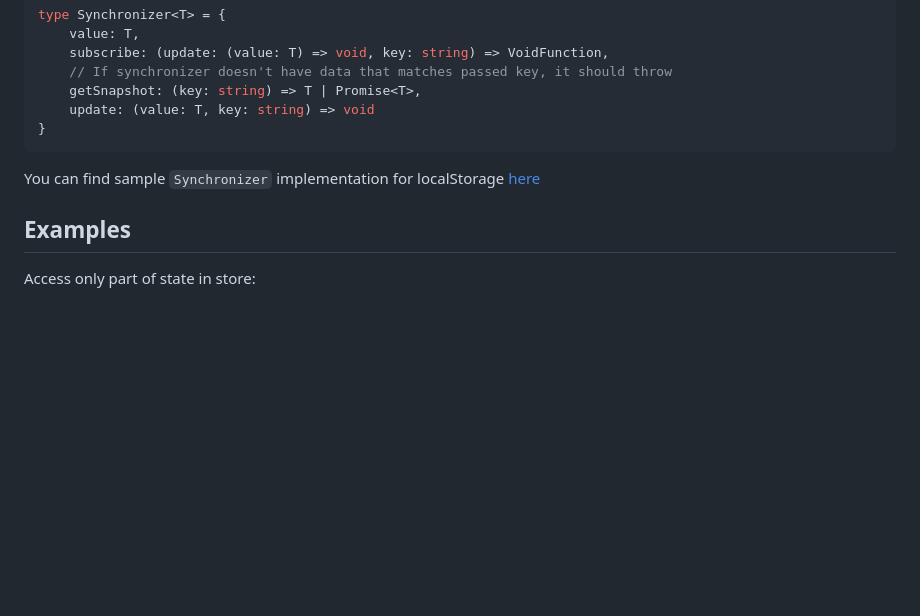
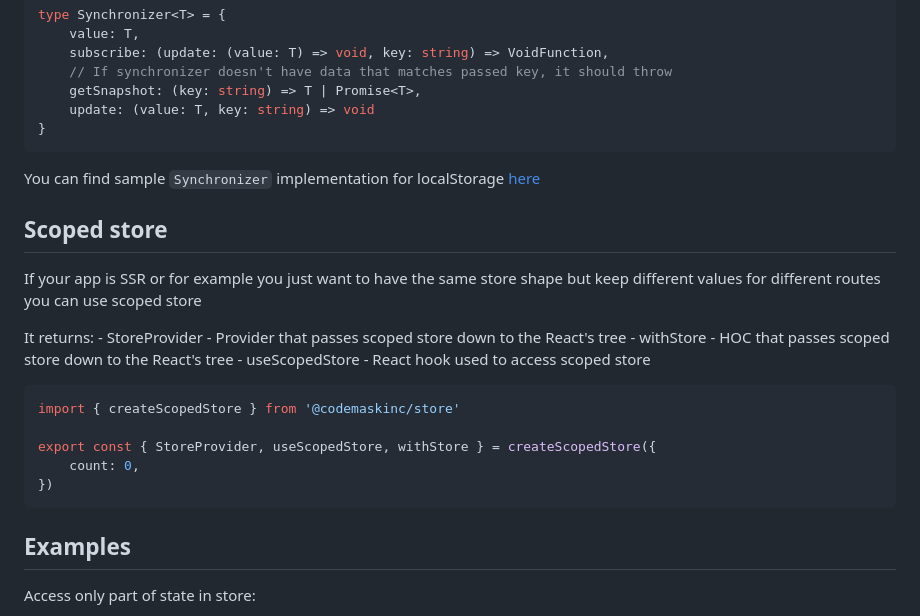
Before and after one commit to codemask-labs/stan-js, a Markdown page: README.md, the part around the change printed below. Drawn GitHub-style; blank space fills up the shorter version.

````diff
--- a/README.md
+++ b/README.md
@@ -165,6 +164,23 @@ type Synchronizer<T> = {
 
 You can find sample `Synchronizer` implementation for localStorage [here](https://github.com/codemaskinc/createStore/blob/main/src/storage.ts)
 
+## Scoped store
+
+If your app is SSR or for example you just want to have the same store shape but keep different values for different routes you can use scoped store
+
+It returns:
+    - StoreProvider - Provider that passes scoped store down to the React's tree
+    - withStore - HOC that passes scoped store down to the React's tree
+    - useScopedStore - React hook used to access scoped store
+
+```typescript
+import { createScopedStore } from '@codemaskinc/store'
+
+export const { StoreProvider, useScopedStore, withStore } = createScopedStore({
+    count: 0,
+})
+```
+
 ## Examples
 
 Access only part of state in store:
````
Also changed, not shown: other parts of README.md (+64 -1 lines).
